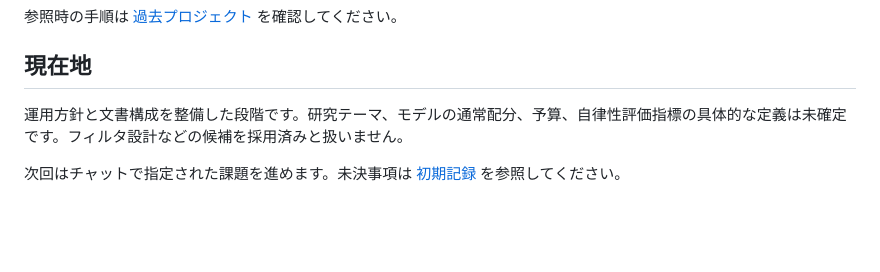
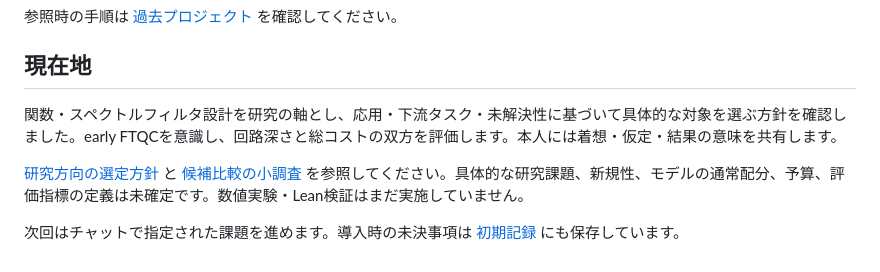
Before and after one commit to k-toyoizumi/Quantum-Autoresearch, a Markdown page: README.md, the part around the change. Drawn GitHub-style; blank space fills up the shorter version.

Commit message:
docs: update current direction and link filter survey

```diff
--- a/README.md
+++ b/README.md
@@ -75,6 +75,8 @@ AI Agentを活用し、量子アルゴリズム・量子数値線形代数の研
 
 ## 現在地
 
-運用方針と文書構成を整備した段階です。研究テーマ、モデルの通常配分、予算、自律性評価指標の具体的な定義は未確定です。フィルタ設計などの候補を採用済みと扱いません。
+関数・スペクトルフィルタ設計を研究の軸とし、応用・下流タスク・未解決性に基づいて具体的な対象を選ぶ方針を確認しました。early FTQCを意識し、回路深さと総コストの双方を評価します。本人には着想・仮定・結果の意味を共有します。
 
-次回はチャットで指定された課題を進めます。未決事項は [初期記録](memo/planning/2026-10-23_initial-decisions.md) を参照してください。
+[研究方向の選定方針](docs/project/research-direction.md) と [候補比較の小調査](memo/research/2026-10-23_filter-topic-comparison.md) を参照してください。具体的な研究課題、新規性、モデルの通常配分、予算、評価指標の定義は未確定です。数値実験・Lean検証はまだ実施していません。
+
+次回はチャットで指定された課題を進めます。導入時の未決事項は [初期記録](memo/planning/2026-10-23_initial-decisions.md) にも保存しています。
```
